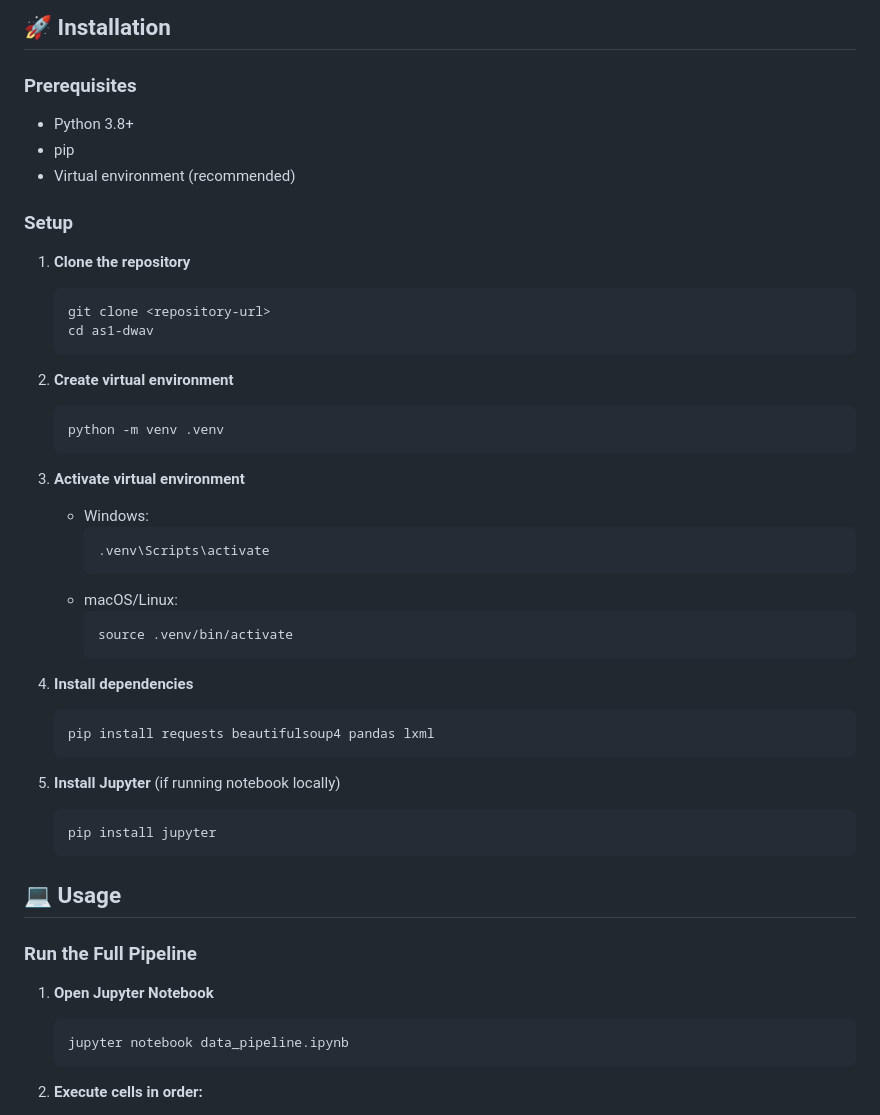
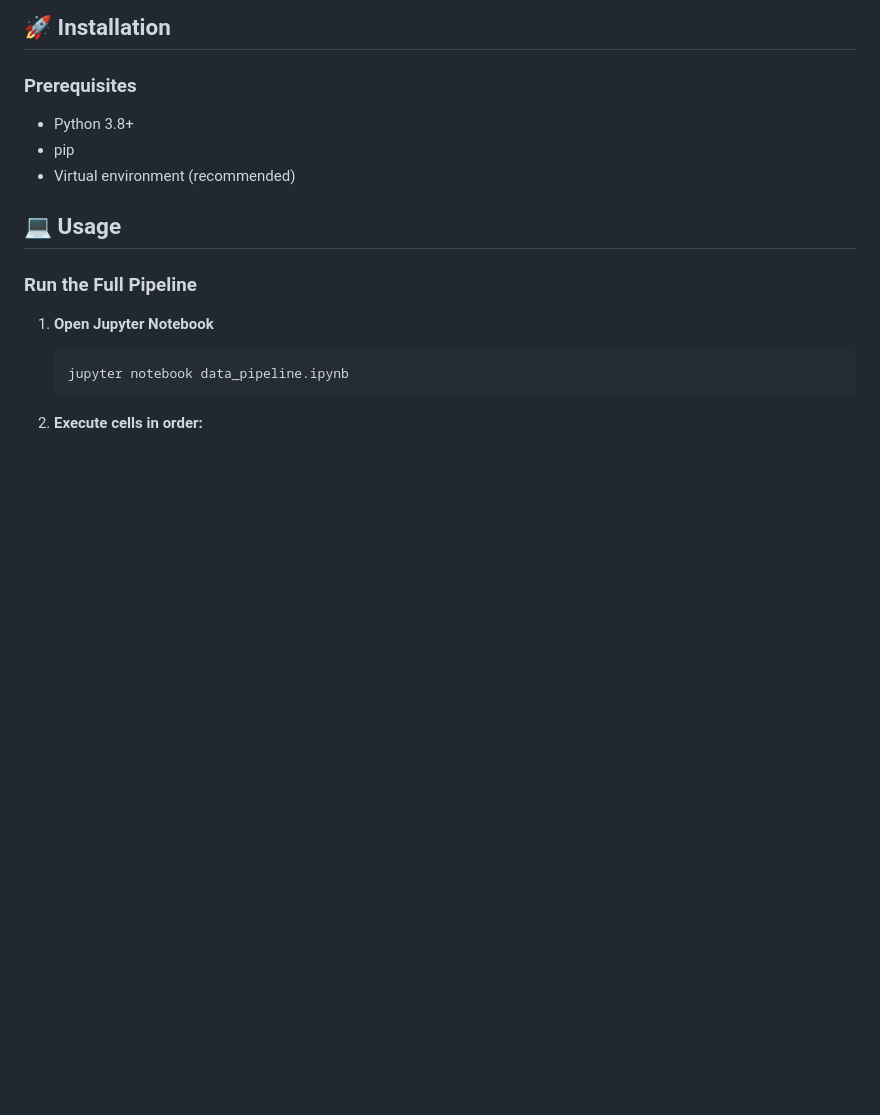
Before and after one commit to SaBrUmM/DWaV-AS1, a Markdown page: README.md, the part around the change. Rendered like a GitHub page; blank space fills up the shorter version.

Commit message:
new readme change

````diff
--- a/README.md
+++ b/README.md
@@ -100,39 +100,6 @@ Wikipedia Article
 - Python 3.8+
 - pip
 - Virtual environment (recommended)
-
-### Setup
-
-1. **Clone the repository**
-   ```bash
-   git clone <repository-url>
-   cd as1-dwav
-   ```
-
-2. **Create virtual environment**
-   ```bash
-   python -m venv .venv
-   ```
-
-3. **Activate virtual environment**
-   - Windows:
-     ```bash
-     .venv\Scripts\activate
-     ```
-   - macOS/Linux:
-     ```bash
-     source .venv/bin/activate
-     ```
-
-4. **Install dependencies**
-   ```bash
-   pip install requests beautifulsoup4 pandas lxml
-   ```
-
-5. **Install Jupyter** (if running notebook locally)
-   ```bash
-   pip install jupyter
-   ```
 
 ## 💻 Usage
 
````
